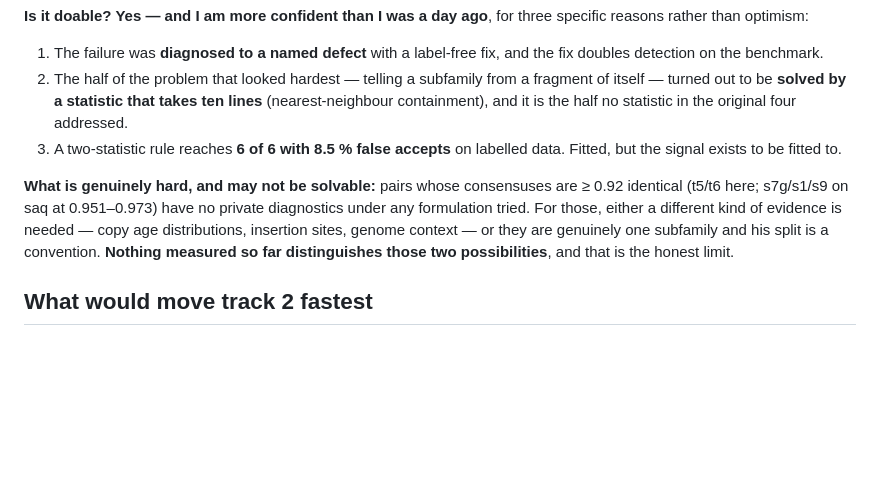
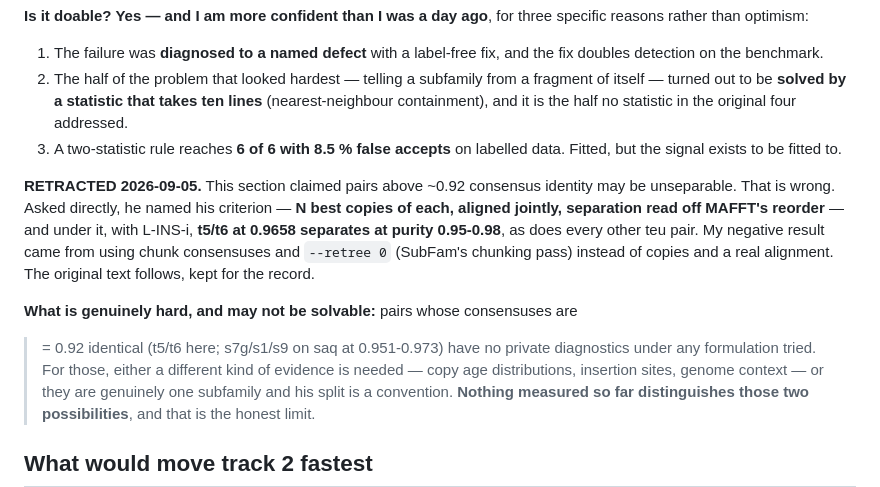
Before and after one commit to Toki-bio/SINE-discriminator, a Markdown page: SCHOOLING_ASSESSMENT.md, the part around the change. Rendered like a GitHub page; blank space fills up the shorter version.

```diff
--- a/SCHOOLING_ASSESSMENT.md
+++ b/SCHOOLING_ASSESSMENT.md
@@ -299,8 +299,16 @@ specific reasons rather than optimism:
 3. A two-statistic rule reaches **6 of 6 with 8.5 % false accepts** on labelled
    data. Fitted, but the signal exists to be fitted to.
 
+**RETRACTED 2026-09-05.** This section claimed pairs above ~0.92 consensus identity
+may be unseparable. That is wrong. Asked directly, he named his criterion — **N best
+copies of each, aligned jointly, separation read off MAFFT's reorder** — and under
+it, with L-INS-i, **t5/t6 at 0.9658 separates at purity 0.95-0.98**, as does every
+other teu pair. My negative result came from using chunk consensuses and
+`--retree 0` (SubFam's chunking pass) instead of copies and a real alignment. The
+original text follows, kept for the record.
+
 **What is genuinely hard, and may not be solvable:** pairs whose consensuses are
-≥ 0.92 identical (t5/t6 here; s7g/s1/s9 on saq at 0.951–0.973) have no private
+>= 0.92 identical (t5/t6 here; s7g/s1/s9 on saq at 0.951-0.973) have no private
 diagnostics under any formulation tried. For those, either a different kind of
 evidence is needed — copy age distributions, insertion sites, genome context — or
 they are genuinely one subfamily and his split is a convention. **Nothing measured
```
Also changed, not shown: ALGORITHM_NOTES.md (+54 -0 lines).
